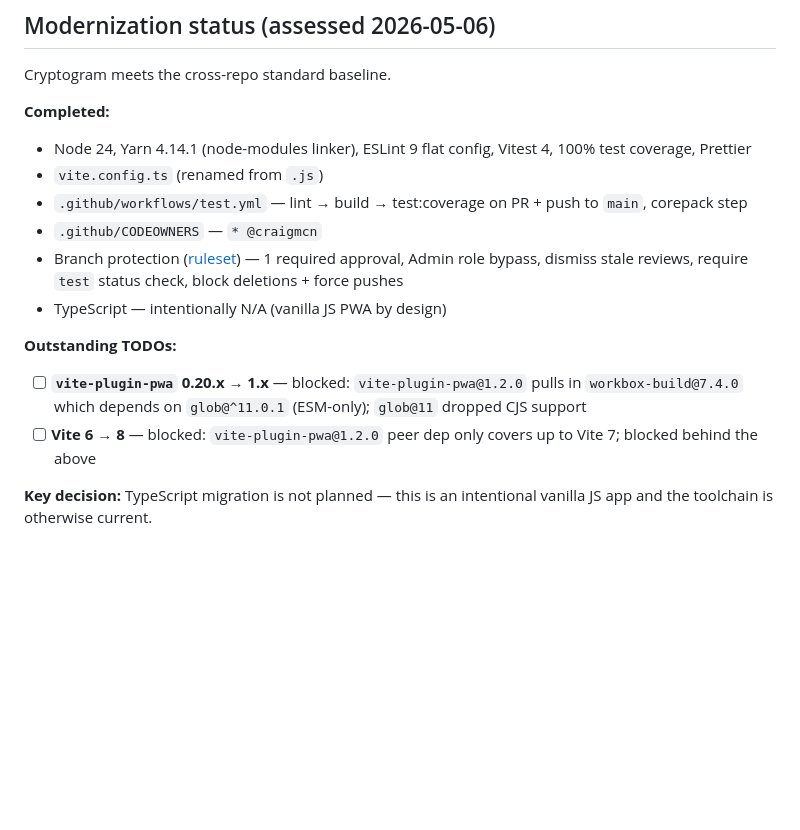
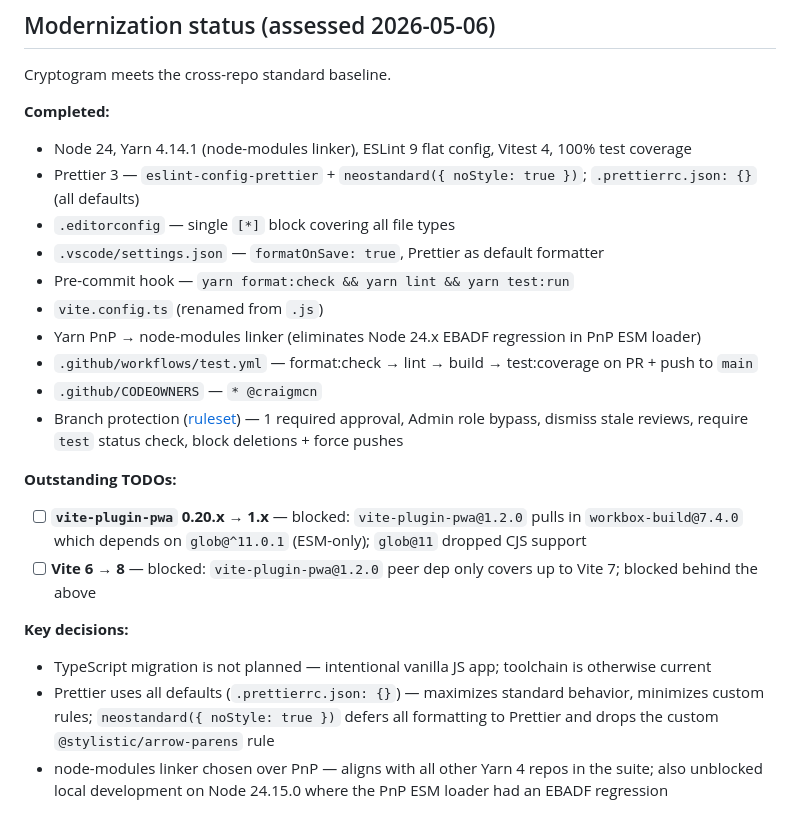
Before and after one commit to craigmcn/cryptogram, a Markdown page: CLAUDE.md, the part around the change. GitHub-like rendering; blank space fills up the shorter version.

Commit message:
docs: expand modernization status in CLAUDE.md
Break out completed items into individual bullet points, add key
decisions section covering Prettier defaults, neostandard noStyle,
and node-modules linker rationale. Corrects the CI step order and
removes the redundant TypeScript N/A note.

Co-Authored-By: Claude Sonnet 4.6 <noreply@anthropic.com>

```diff
--- a/CLAUDE.md
+++ b/CLAUDE.md
@@ -152,16 +152,24 @@ Cryptogram meets the cross-repo standard baseline.
 
 **Completed:**
 
-- Node 24, Yarn 4.14.1 (node-modules linker), ESLint 9 flat config, Vitest 4, 100% test coverage, Prettier
+- Node 24, Yarn 4.14.1 (node-modules linker), ESLint 9 flat config, Vitest 4, 100% test coverage
+- Prettier 3 — `eslint-config-prettier` + `neostandard({ noStyle: true })`; `.prettierrc.json: {}` (all defaults)
+- `.editorconfig` — single `[*]` block covering all file types
+- `.vscode/settings.json` — `formatOnSave: true`, Prettier as default formatter
+- Pre-commit hook — `yarn format:check && yarn lint && yarn test:run`
 - `vite.config.ts` (renamed from `.js`)
-- `.github/workflows/test.yml` — lint → build → test:coverage on PR + push to `main`, corepack step
+- Yarn PnP → node-modules linker (eliminates Node 24.x EBADF regression in PnP ESM loader)
+- `.github/workflows/test.yml` — format:check → lint → build → test:coverage on PR + push to `main`
 - `.github/CODEOWNERS` — `* @craigmcn`
 - Branch protection ([ruleset](https://github.com/craigmcn/cryptogram/rules/14954844)) — 1 required approval, Admin role bypass, dismiss stale reviews, require `test` status check, block deletions + force pushes
-- TypeScript — intentionally N/A (vanilla JS PWA by design)
 
 **Outstanding TODOs:**
 
 - [ ] **`vite-plugin-pwa` 0.20.x → 1.x** — blocked: `vite-plugin-pwa@1.2.0` pulls in `workbox-build@7.4.0` which depends on `glob@^11.0.1` (ESM-only); `glob@11` dropped CJS support
 - [ ] **Vite 6 → 8** — blocked: `vite-plugin-pwa@1.2.0` peer dep only covers up to Vite 7; blocked behind the above
 
-**Key decision:** TypeScript migration is not planned — this is an intentional vanilla JS app and the toolchain is otherwise current.
+**Key decisions:**
+
+- TypeScript migration is not planned — intentional vanilla JS app; toolchain is otherwise current
+- Prettier uses all defaults (`.prettierrc.json: {}`) — maximizes standard behavior, minimizes custom rules; `neostandard({ noStyle: true })` defers all formatting to Prettier and drops the custom `@stylistic/arrow-parens` rule
+- node-modules linker chosen over PnP — aligns with all other Yarn 4 repos in the suite; also unblocked local development on Node 24.15.0 where the PnP ESM loader had an EBADF regression
```
